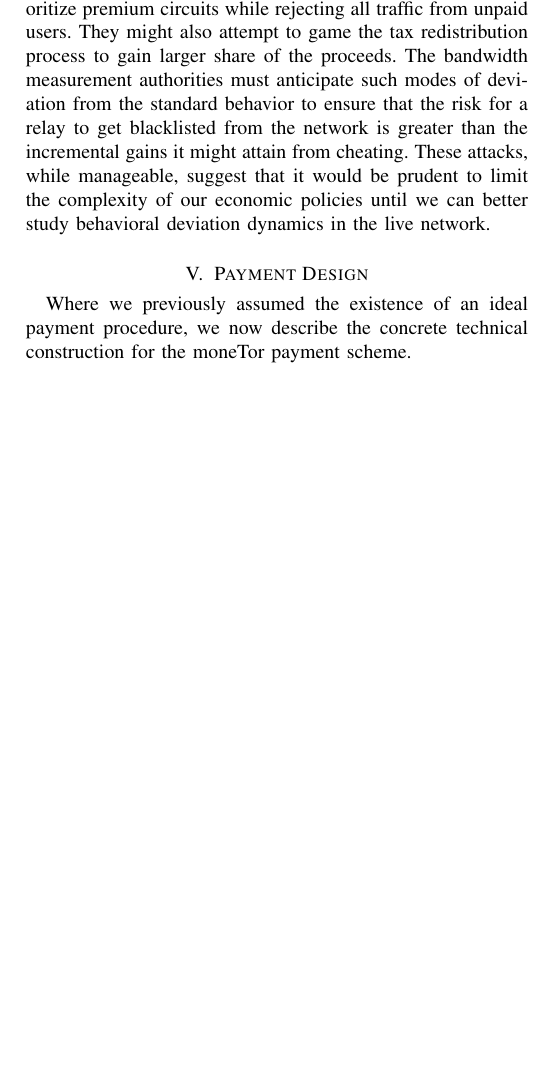
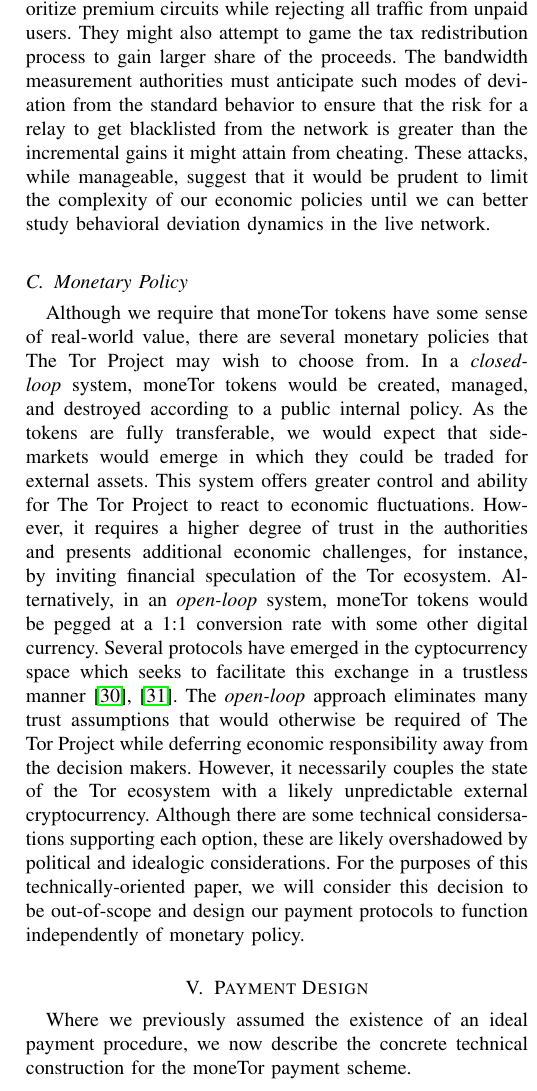
Before and after one commit to thiennamdinh/moneTor, a LaTeX paper (paper/main.tex, which reads paper/sections/economic-design.tex): part of one column of page 5 of 17, cut so that both start at the same text, the shorter picture padded with empty space. Compiled offline with pdfLaTeX; a missing font is replaced by an installed copy or a similar font; a LaTeX package or settings file that is missing is left out.

Commit message:
revised the monetary policy section --- let me know if there are any major disagreements

```diff
--- a/paper/sections/economic-design.tex
+++ b/paper/sections/economic-design.tex
@@ -76,6 +73,35 @@ cheating. These attacks, while manageable, suggest that it would be prudent to
 limit the complexity of our economic policies until we can better study
 behavioral deviation dynamics in the live network.
 
+
+\subsection{Monetary Policy}
+
+Although we require that moneTor tokens have some sense of real-world value,
+there are several monetary policies that The Tor Project may wish to choose
+from. In a \emph{closed-loop} system, moneTor tokens would be created, managed,
+and destroyed according to a public internal policy. As the tokens are fully
+transferable, we would expect that side-markets would emerge in which they could
+be traded for external assets. This system offers greater control and ability
+for The Tor Project to react to economic fluctuations. However, it requires a
+higher degree of trust in the authorities and presents additional economic
+challenges, for instance, by inviting financial speculation of the Tor
+ecosystem. Alternatively, in an \emph{open-loop} system, moneTor tokens would be
+pegged at a 1:1 conversion rate with some other digital currency. Several
+protocols have emerged in the cyptocurrency space which seeks to facilitate this
+exchange in a trustless manner~\cite{back2014enabling, poon2017plasma}. The
+\emph{open-loop} approach eliminates many trust assumptions that would otherwise
+be required of The Tor Project while deferring economic responsibility away from
+the decision makers. However, it necessarily couples the state of the Tor
+ecosystem with a likely unpredictable external cryptocurrency. Although there
+are some technical considersations supporting each option, these are likely
+overshadowed by political and idealogic considerations. For the purposes of this
+technically-oriented paper, we will consider this decision to be out-of-scope
+and design our payment protocols to function independently of monetary policy.
+
+% td: I think this is a little confusing without any introduction or transition
+% to the next subsection
+%The payment system we present in the next Section~\ref{sec:payment} is independent of the token creation for which multiple strategies are available. For example, the moneTor tokens could be viewed as wrappers for some external financial asset that is converted at an exchange service with an 1-to-1 mapping. In this scenario, moneTor tokens are created when the users buy them with other coins and destroyed when the users sell them for other coins.  A second example would be to let the Tor project creates and destroys moneTor tokens at will. In such scenario, the directory authorities handle the tokens as a resource management system, but do not trade them against fiat currencies or other coins. Given the transferability of the moneTor tokens, we would expect a side-market to appear for which the Tor project would not be responsible. These two approaches have both advantages and inconveniences usually linked to political opinions and ideologies.
+
 %%% Local Variables:
 %%% mode: latex
 %%% TeX-master: "../main"
```
Also changed, not shown: paper/sections/economic-design.tex (37 more changed lines).
